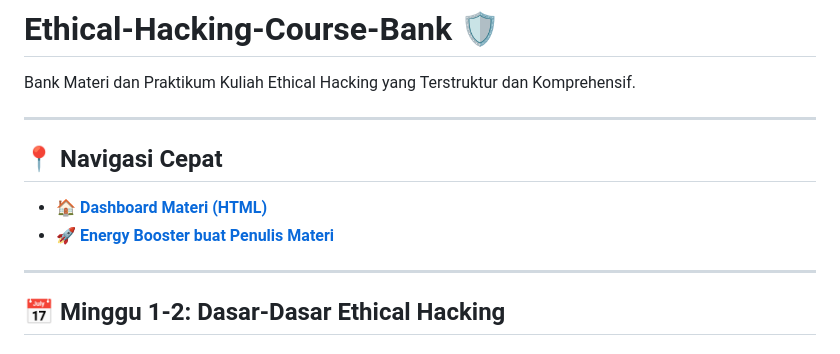
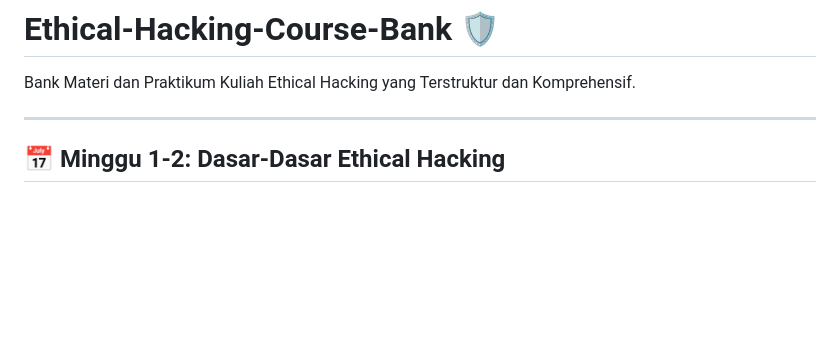
Before and after one commit to Muhammad-Ikhwan-Fathulloh/Ethical-Hacking-Course-Bank, a Markdown page: README.md, the part around the change. Rendered like a GitHub page; blank space fills up the shorter version.

Commit message:
Update material

```diff
--- a/README.md
+++ b/README.md
@@ -1,11 +1,5 @@
 # Ethical-Hacking-Course-Bank 🛡️
 Bank Materi dan Praktikum Kuliah Ethical Hacking yang Terstruktur dan Komprehensif.
-
----
-
-## **📍 Navigasi Cepat**
-- 🏠 **[Dashboard Materi (HTML)](index.html)**
-- 🚀 **[Energy Booster buat Penulis Materi](https://goakal.com/nocturnailed/energy-booster-buat-penulis-materi)**
 
 ---
 
```
